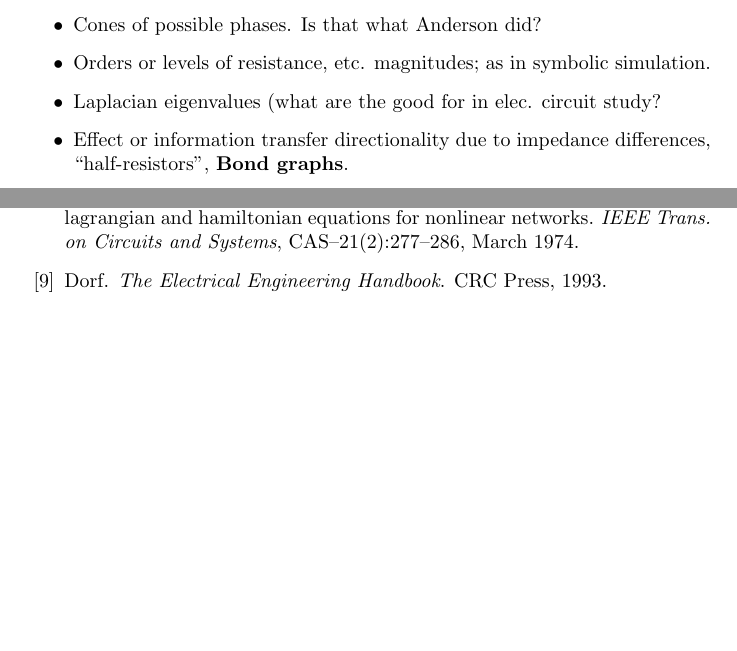
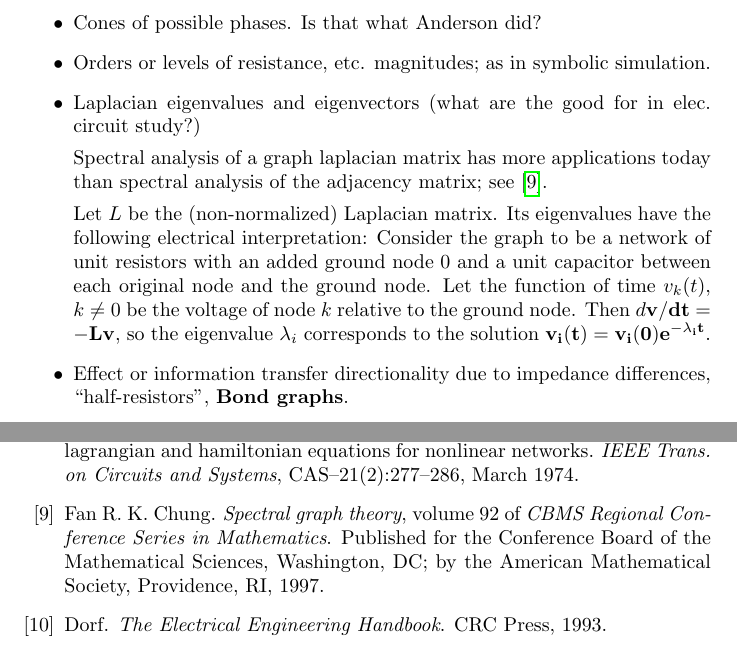
Before and after one commit to chaikens/MathOfElec, a LaTeX document (drafts/math/whatToModel.tex): two parts of pages 2 and 7 of 8, joined at a grey line, cut so that both start at the same text, the shorter picture padded with empty space. Compiled offline with pdfLaTeX.

Commit message:
ref to Fan Chung and mention to Laplacian spectra.

```diff
--- a/drafts/math/whatToModel.tex
+++ b/drafts/math/whatToModel.tex
@@ -55,8 +55,21 @@ forest term sign.
 \item Cones of possible phases.  Is that what Anderson did?
 \item Orders or levels of resistance, etc. magnitudes; as
 in symbolic simulation.
-\item Laplacian eigenvalues (what are the good for in elec. circuit
-study?
+\item Laplacian eigenvalues and eigenvectors  (what are the good for in elec. circuit
+study?)
+
+Spectral analysis of a graph laplacian matrix has more applications today than
+spectral analysis of the adjacency matrix; see \cite{ChungSpectralGraphTheory}.
+
+Let $L$ be the (non-normalized) Laplacian matrix.  Its eigenvalues have the
+following electrical interpretation:
+Consider the graph to be a network of unit resistors with an added ground
+node $0$ and a unit capacitor between each original node and the ground node.
+Let the function of time $v_k(t)$, $k\neq 0$ be the voltage of node $k$
+relative to
+the ground node.  Then $d\bf{v}/dt = -L\bf{v}$, so the eigenvalue $\lambda_i$
+corresponds to the solution $\bf{v}_i(t) = \bf{v}_i(0)e^{-\lambda_i t}$.
+
 \item Effect or information transfer directionality due to impedance
 differences, ``half-resistors'',  \textbf{Bond graphs}.
 \item Hamiltonian generalized position and momentum; that Frankel stuff.
```
Also changed, not shown: bib/MathOfElec.bib (+18 -0 lines).
